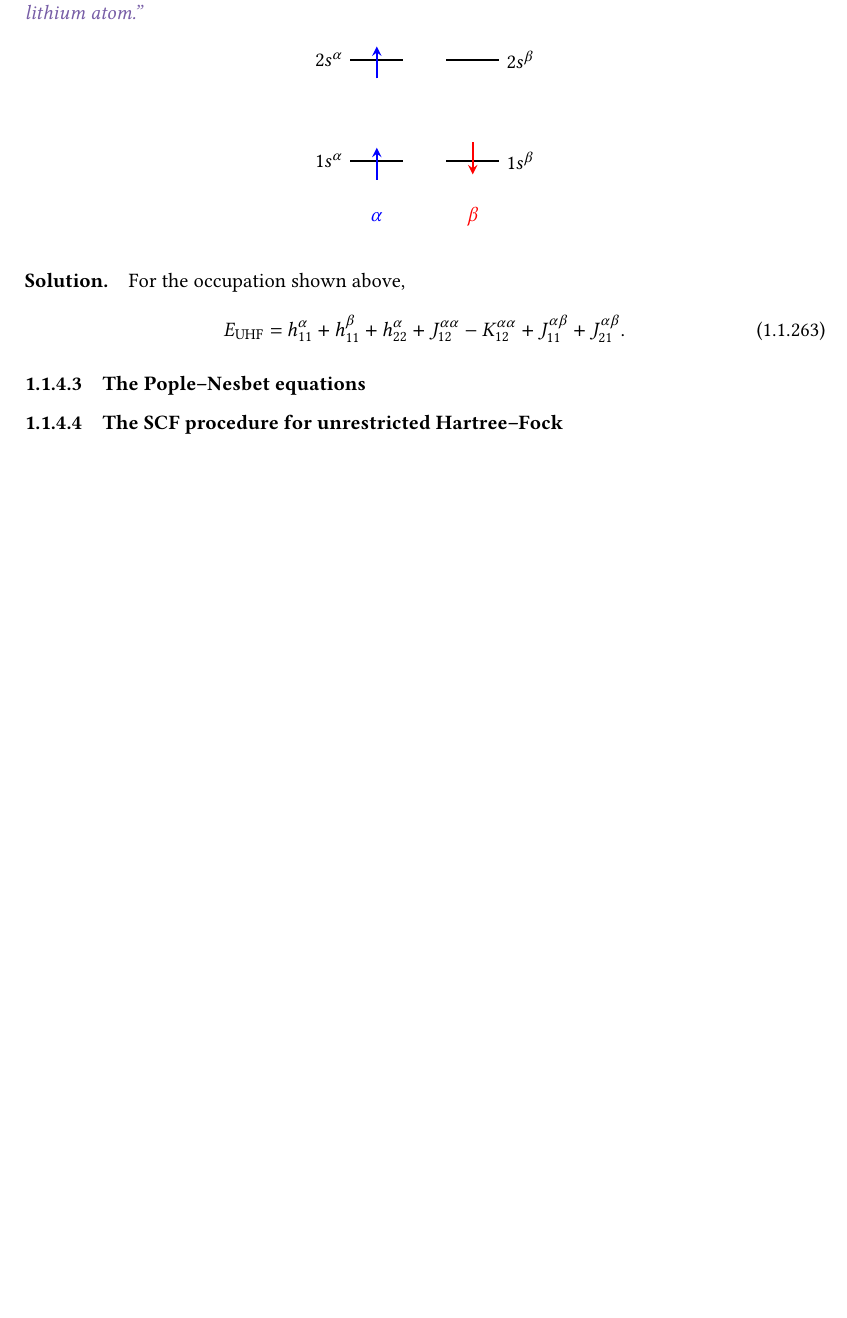
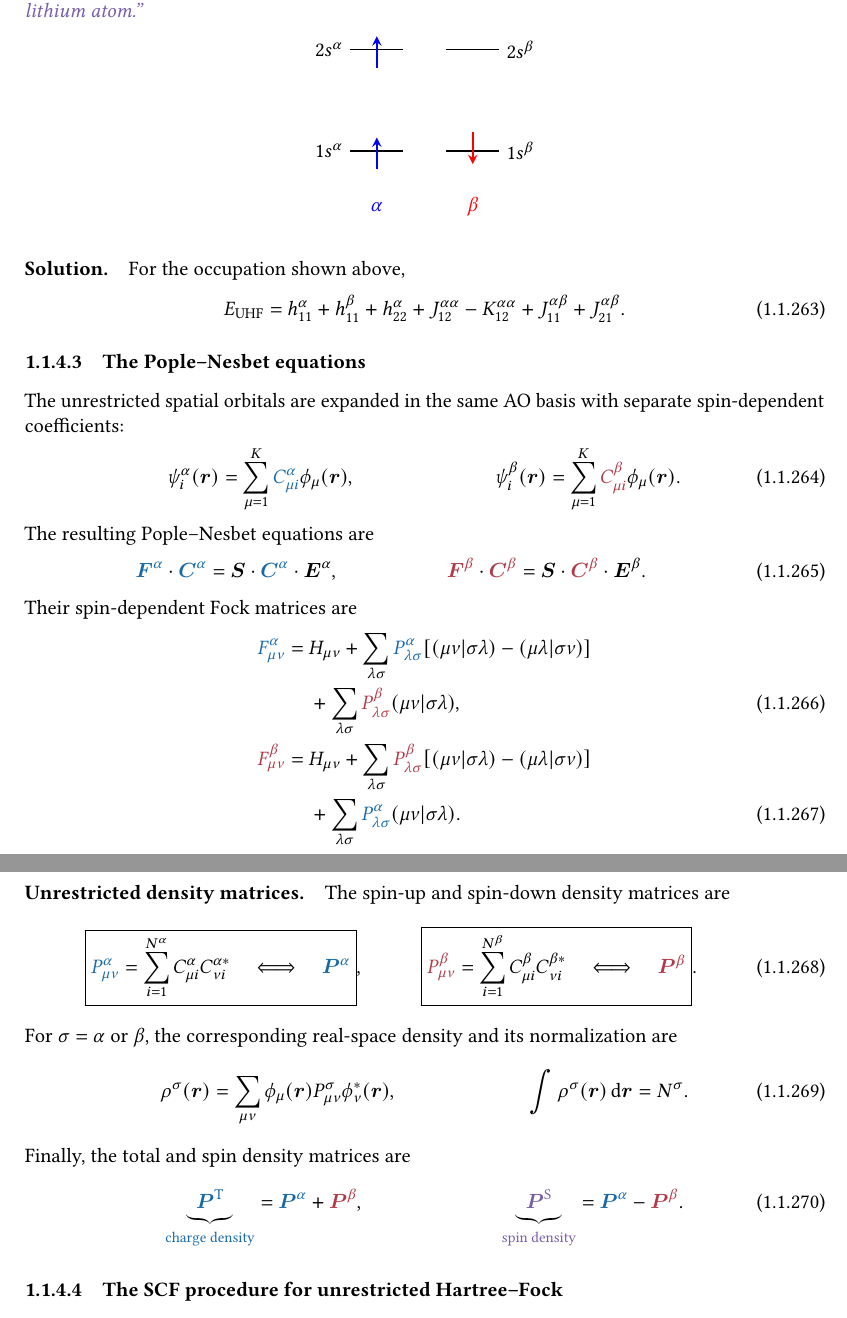
Before and after one commit to pfloos/ESQC_2026, a LaTeX book (ESQC_Loos_HF_BF_chapter.tex): part of page 35 of 37 before the commit and two parts of pages 35 and 36 of 38 after it, the two joined at a grey line, cut so that both start at the same text, the shorter picture padded with empty space. Compiled offline with pdfLaTeX.

Commit message:
Restore Pople-Nesbet equations

```diff
--- a/ESQC_Loos_HF_BF_chapter.tex
+++ b/ESQC_Loos_HF_BF_chapter.tex
@@ -2941,6 +2941,87 @@ For the occupation shown above,
 \end{equation}
 
 \subsubsection{The Pople--Nesbet equations}
+
+The unrestricted spatial orbitals are expanded in the same AO basis with
+separate spin-dependent coefficients:
+\begin{align}
+  \psi_i^\alpha(\br)
+  &=\sum_{\mu=1}^{K}\blue{C_{\mu i}^\alpha}\phi_\mu(\br),
+  &
+  \psi_i^\beta(\br)
+  &=\sum_{\mu=1}^{K}\red{C_{\mu i}^\beta}\phi_\mu(\br).
+\end{align}
+The resulting Pople--Nesbet equations are
+\begin{align}
+  \blue{\bF^\alpha}\cdot\blue{\bC^\alpha}
+  &=\bS\cdot\blue{\bC^\alpha}\cdot\bE^\alpha,
+  &
+  \red{\bF^\beta}\cdot\red{\bC^\beta}
+  &=\bS\cdot\red{\bC^\beta}\cdot\bE^\beta.
+\end{align}
+Their spin-dependent Fock matrices are
+\begin{align}
+  \blue{F_{\mu\nu}^\alpha}
+  ={}&H_{\mu\nu}
+  +\sum_{\lambda\sigma}\blue{P_{\lambda\sigma}^\alpha}
+    \qty[
+      \rbraket{\mu\nu}{\sigma\lambda}
+      -\rbraket{\mu\lambda}{\sigma\nu}
+    ]
+  \notag\\
+  &+\sum_{\lambda\sigma}\red{P_{\lambda\sigma}^\beta}
+    \rbraket{\mu\nu}{\sigma\lambda},
+  \\
+  \red{F_{\mu\nu}^\beta}
+  ={}&H_{\mu\nu}
+  +\sum_{\lambda\sigma}\red{P_{\lambda\sigma}^\beta}
+    \qty[
+      \rbraket{\mu\nu}{\sigma\lambda}
+      -\rbraket{\mu\lambda}{\sigma\nu}
+    ]
+  \notag\\
+  &+\sum_{\lambda\sigma}\blue{P_{\lambda\sigma}^\alpha}
+    \rbraket{\mu\nu}{\sigma\lambda}.
+\end{align}
+Both $\blue{\bF^\alpha}$ and $\red{\bF^\beta}$ depend on
+$\blue{\bC^\alpha}$ and $\red{\bC^\beta}$. Therefore, \red{the $\alpha$
+and $\beta$ orbitals are coupled}.
+
+\paragraph{Unrestricted density matrices.}
+
+The spin-up and spin-down density matrices are
+\begin{align}
+  &\boxed{
+    \blue{P_{\mu\nu}^\alpha}
+    =\sum_{i=1}^{N^\alpha}C_{\mu i}^\alpha C_{\nu i}^{\alpha *}
+    \quad\Longleftrightarrow\quad\blue{\bP^\alpha}
+  },
+  &
+  &\boxed{
+    \red{P_{\mu\nu}^\beta}
+    =\sum_{i=1}^{N^\beta}C_{\mu i}^\beta C_{\nu i}^{\beta *}
+    \quad\Longleftrightarrow\quad\red{\bP^\beta}
+  }.
+\end{align}
+For $\sigma=\alpha$ or $\beta$, the corresponding real-space density and
+its normalization are
+\begin{align}
+  \rho^\sigma(\br)
+  &=\sum_{\mu\nu}\phi_\mu(\br)P_{\mu\nu}^\sigma
+    \phi_\nu^*(\br),
+  &
+  \int\rho^\sigma(\br)\dd{\br}
+  &=N^\sigma.
+\end{align}
+Finally, the total and spin density matrices are
+\begin{align}
+  \underbrace{\blue{\bP^\text{T}}}_{\blue{\text{charge density}}}
+  &=\blue{\bP^\alpha}+\red{\bP^\beta},
+  &
+  \underbrace{\violet{\bP^\text{S}}}_{\violet{\text{spin density}}}
+  &=\blue{\bP^\alpha}-\red{\bP^\beta}.
+\end{align}
+
 \subsubsection{The SCF procedure for unrestricted Hartree--Fock}
 \subsubsection{Dissociation of \ce{H2}}
 \subsubsection{Classification of Hartree--Fock solutions}
```
